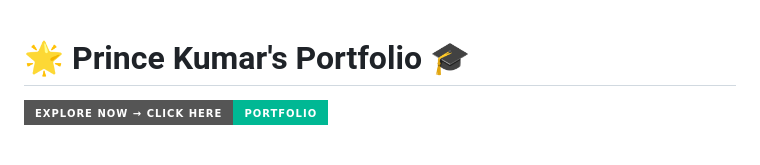
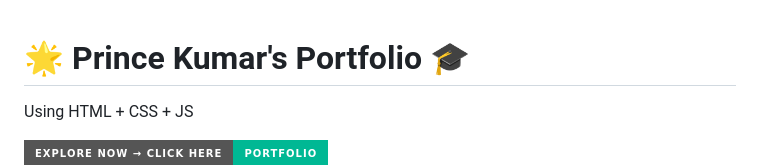
Before and after one commit to princeraj07m/collegeAcademicHub, a Markdown page: readme.md, the part around the change. Drawn GitHub-style; badges without logos; blank space fills up the shorter version.

```diff
--- a/readme.md
+++ b/readme.md
@@ -1,4 +1,5 @@
 # 🌟 **Prince Kumar's Portfolio** 🎓
+Using HTML + CSS + JS
 
 <a href="https://plain-portfolio-nine.vercel.app/" target="_blank">
   <img src="https://img.shields.io/badge/Explore%20Now%20→%20Click%20Here-Portfolio-%2300b894?style=for-the-badge&logo=github&logoColor=white" alt="Launch Portfolio" />
```
